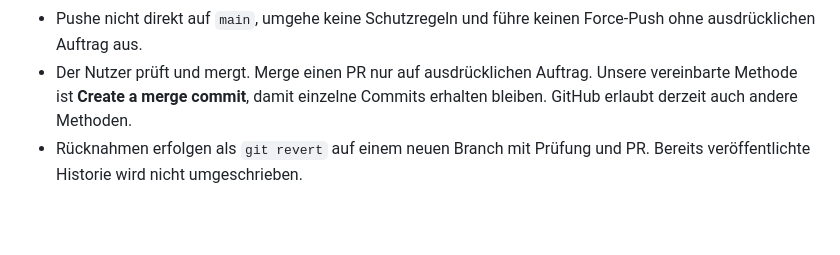
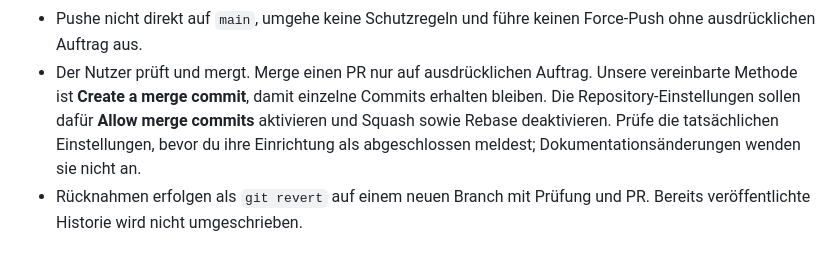
Before and after one commit to peevey/vibe_test, a Markdown page: AGENTS.md, the part around the change. Drawn GitHub-style; blank space fills up the shorter version.

```diff
--- a/AGENTS.md
+++ b/AGENTS.md
@@ -34,7 +34,10 @@ Setze nur den beauftragten Schritt um und halte Änderungen überschaubar.
   Force-Push ohne ausdrücklichen Auftrag aus.
 - Der Nutzer prüft und mergt. Merge einen PR nur auf ausdrücklichen Auftrag.
   Unsere vereinbarte Methode ist **Create a merge commit**, damit einzelne
-  Commits erhalten bleiben. GitHub erlaubt derzeit auch andere Methoden.
+  Commits erhalten bleiben. Die Repository-Einstellungen sollen dafür
+  **Allow merge commits** aktivieren und Squash sowie Rebase deaktivieren.
+  Prüfe die tatsächlichen Einstellungen, bevor du ihre Einrichtung als
+  abgeschlossen meldest; Dokumentationsänderungen wenden sie nicht an.
 - Rücknahmen erfolgen als `git revert` auf einem neuen Branch mit Prüfung und
   PR. Bereits veröffentlichte Historie wird nicht umgeschrieben.
 
```
Also changed, not shown: README.md (+8 -1 lines).
